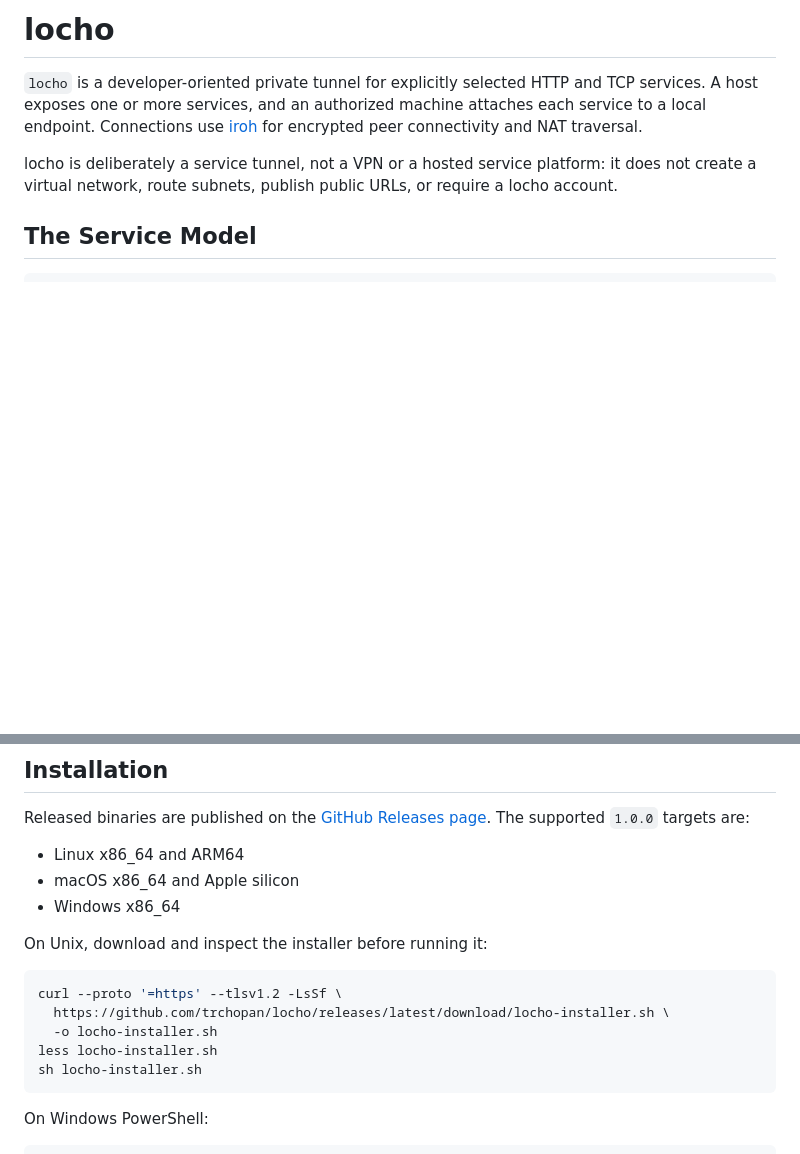
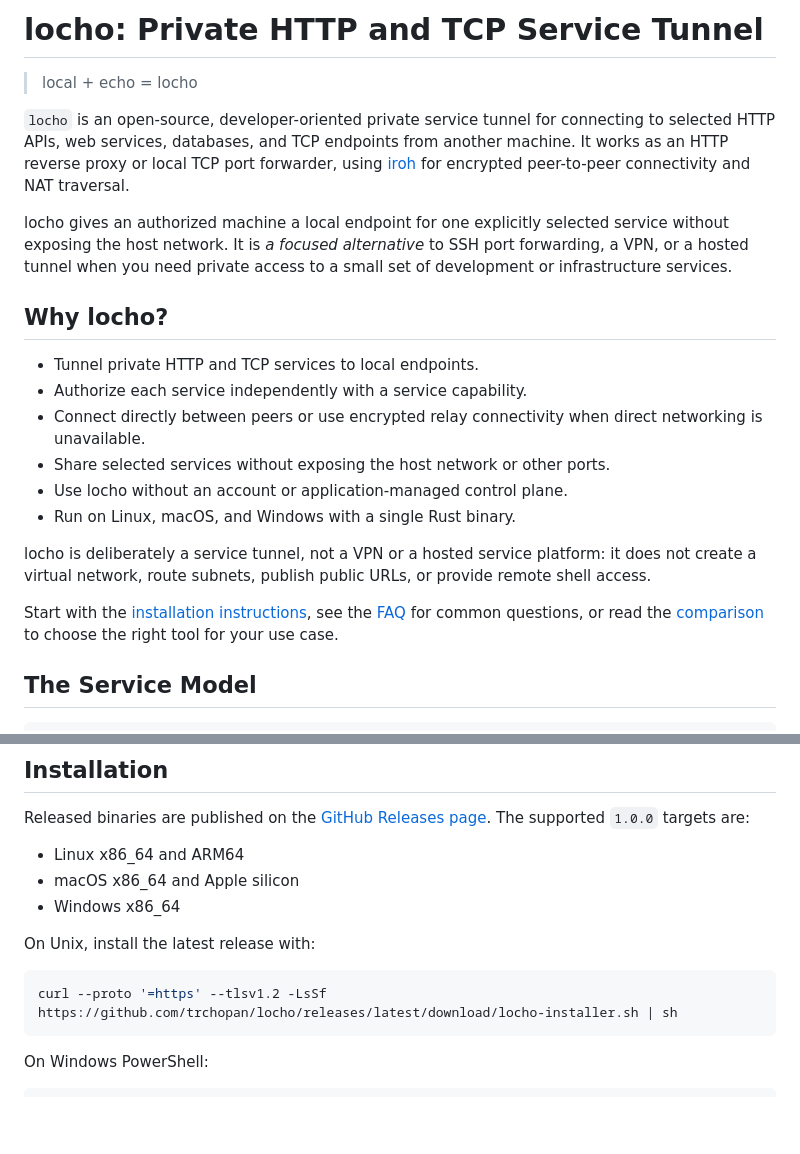
Before and after one commit to trchopan/locho, a Markdown page: README.md, 2 parts joined by grey strips. GitHub-like rendering; blank space fills up the shorter version.

Commit message:
docs: improve README discoverability and installation (#21)

````diff
--- a/README.md
+++ b/README.md
@@ -1,14 +1,35 @@
-# locho
+# locho: Private HTTP and TCP Service Tunnel
 
-`locho` is a developer-oriented private tunnel for explicitly selected HTTP and
-TCP services. A host exposes one or more services, and an authorized machine
-attaches each service to a local endpoint. Connections use
-[iroh](https://iroh.computer/) for encrypted peer connectivity and NAT
-traversal.
+> local + echo = locho
+
+`locho` is an open-source, developer-oriented private service tunnel for
+connecting to selected HTTP APIs, web services, databases, and TCP endpoints
+from another machine. It works as an HTTP reverse proxy or local TCP port
+forwarder, using [iroh](https://iroh.computer/) for encrypted peer-to-peer
+connectivity and NAT traversal.
+
+locho gives an authorized machine a local endpoint for one explicitly selected
+service without exposing the host network. It is _a focused alternative_ to SSH
+port forwarding, a VPN, or a hosted tunnel when you need private access to a
+small set of development or infrastructure services.
+
+## Why locho?
+
+- Tunnel private HTTP and TCP services to local endpoints.
+- Authorize each service independently with a service capability.
+- Connect directly between peers or use encrypted relay connectivity when
+  direct networking is unavailable.
+- Share selected services without exposing the host network or other ports.
+- Use locho without an account or application-managed control plane.
+- Run on Linux, macOS, and Windows with a single Rust binary.
 
 locho is deliberately a service tunnel, not a VPN or a hosted service platform:
 it does not create a virtual network, route subnets, publish public URLs, or
-require a locho account.
+provide remote shell access.
+
+Start with the [installation instructions](#installation), see the
+[FAQ](FAQ.md) for common questions, or read the [comparison](COMPARISON.md) to
+choose the right tool for your use case.
 
 ## The Service Model
 
@@ -172,14 +193,10 @@ supported `1.0.0` targets are:
 - macOS x86_64 and Apple silicon
 - Windows x86_64
 
-On Unix, download and inspect the installer before running it:
+On Unix, install the latest release with:
 
 ```sh
-curl --proto '=https' --tlsv1.2 -LsSf \
-  https://github.com/trchopan/locho/releases/latest/download/locho-installer.sh \
-  -o locho-installer.sh
-less locho-installer.sh
-sh locho-installer.sh
+curl --proto '=https' --tlsv1.2 -LsSf https://github.com/trchopan/locho/releases/latest/download/locho-installer.sh | sh
 ```
 
 On Windows PowerShell:
````
